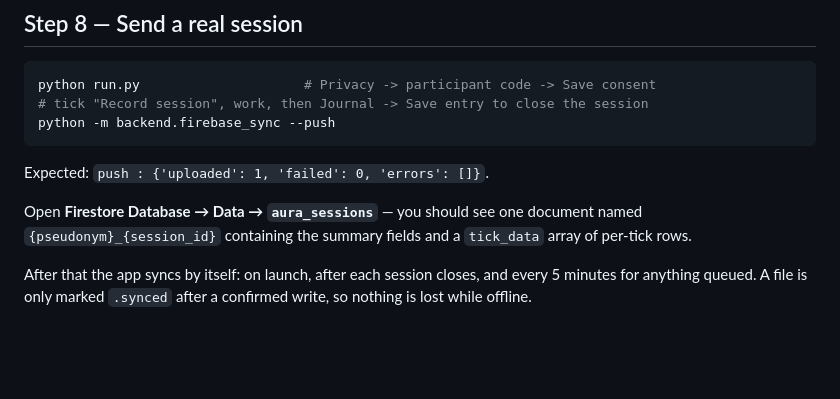
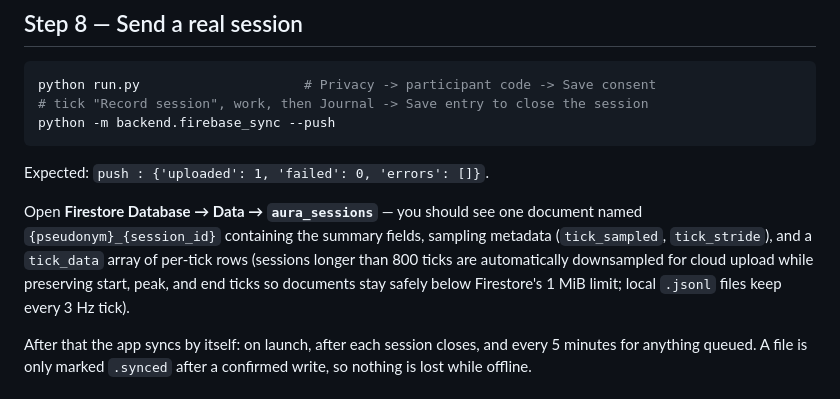
Before and after one commit to ShariqueBaig/HCI-project, a Markdown page: FIREBASE_SETUP.md, the part around the change. GitHub-like rendering; blank space fills up the shorter version.

```diff
--- a/FIREBASE_SETUP.md
+++ b/FIREBASE_SETUP.md
@@ -122,8 +122,11 @@ python -m backend.firebase_sync --push
 Expected: `push : {'uploaded': 1, 'failed': 0, 'errors': []}`.
 
 Open **Firestore Database → Data → `aura_sessions`** — you should see one document
-named `{pseudonym}_{session_id}` containing the summary fields and a `tick_data` array
-of per-tick rows.
+named `{pseudonym}_{session_id}` containing the summary fields, sampling metadata
+(`tick_sampled`, `tick_stride`), and a `tick_data` array of per-tick rows (sessions longer
+than 800 ticks are automatically downsampled for cloud upload while preserving start, peak,
+and end ticks so documents stay safely below Firestore's 1 MiB limit; local `.jsonl` files
+keep every 3 Hz tick).
 
 After that the app syncs by itself: on launch, after each session closes, and every
 5 minutes for anything queued. A file is only marked `.synced` after a confirmed write,
```
Also changed, not shown: README.md (+11 -8 lines), docs/figures/ui_calibration_modal.png (added), docs/figures/ui_main_dashboard.png (added), docs/figures/ui_privacy_consent.png (added), docs/figures/ui_session_journal.png (added), 3 other files.
